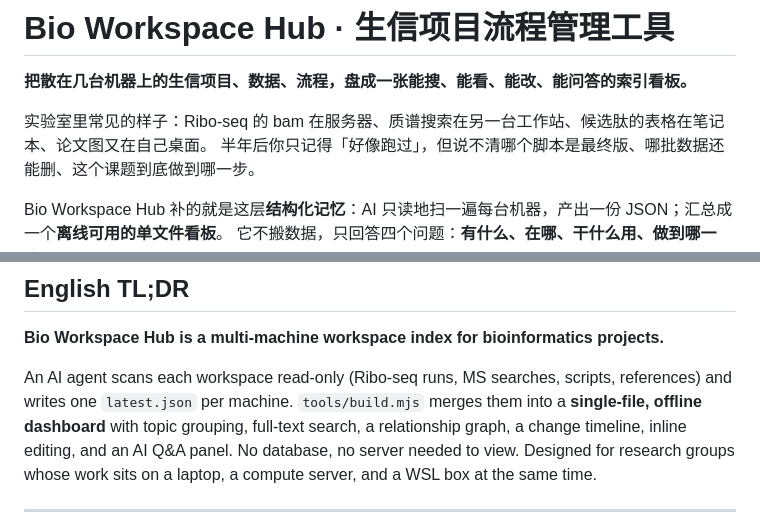
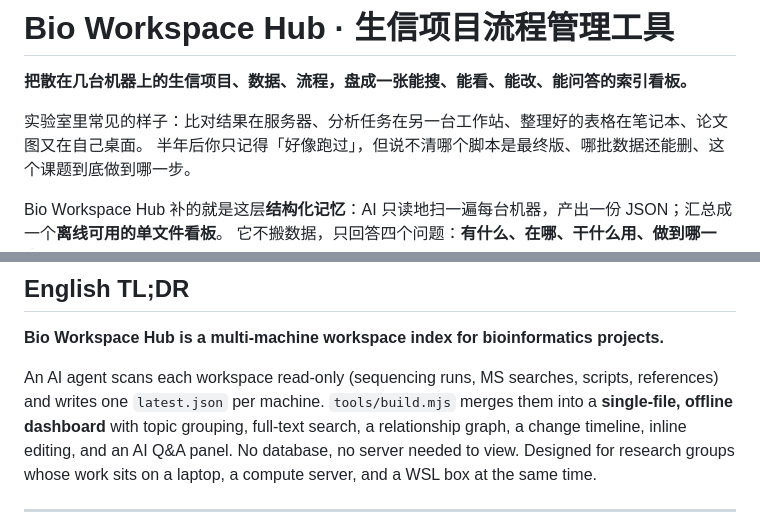
Before and after one commit to qiao771277/bio-workspace-hub, a Markdown page: README.md, 2 parts joined by grey strips. GitHub-like rendering.

```diff
--- a/README.md
+++ b/README.md
@@ -2,7 +2,7 @@
 
 **把散在几台机器上的生信项目、数据、流程，盘成一张能搜、能看、能改、能问答的索引看板。**
 
-实验室里常见的样子：Ribo-seq 的 bam 在服务器、质谱搜索在另一台工作站、候选肽的表格在笔记本、论文图又在自己桌面。
+实验室里常见的样子：比对结果在服务器、分析任务在另一台工作站、整理好的表格在笔记本、论文图又在自己桌面。
 半年后你只记得「好像跑过」，但说不清哪个脚本是最终版、哪批数据还能删、这个课题到底做到哪一步。
 
 Bio Workspace Hub 补的就是这层**结构化记忆**：AI 只读地扫一遍每台机器，产出一份 JSON；汇总成一个**离线可用的单文件看板**。
@@ -23,7 +23,7 @@ Bio Workspace Hub 补的就是这层**结构化记忆**：AI 只读地扫一遍
 
 **Bio Workspace Hub is a multi-machine workspace index for bioinformatics projects.**
 
-An AI agent scans each workspace read-only (Ribo-seq runs, MS searches, scripts, references) and writes one
+An AI agent scans each workspace read-only (sequencing runs, MS searches, scripts, references) and writes one
 `latest.json` per machine. `tools/build.mjs` merges them into a **single-file, offline dashboard** with topic
 grouping, full-text search, a relationship graph, a change timeline, inline editing, and an AI Q&A panel.
 No database, no server needed to view. Designed for research groups whose work sits on a laptop, a compute
```
Also changed, not shown: other parts of README.md (+6 -6 lines), CONTRIBUTING.md (added, +164 -0 lines), prompts/01-collect.md (+21 -14 lines), docs/screenshot.jpg, 12 other files.
